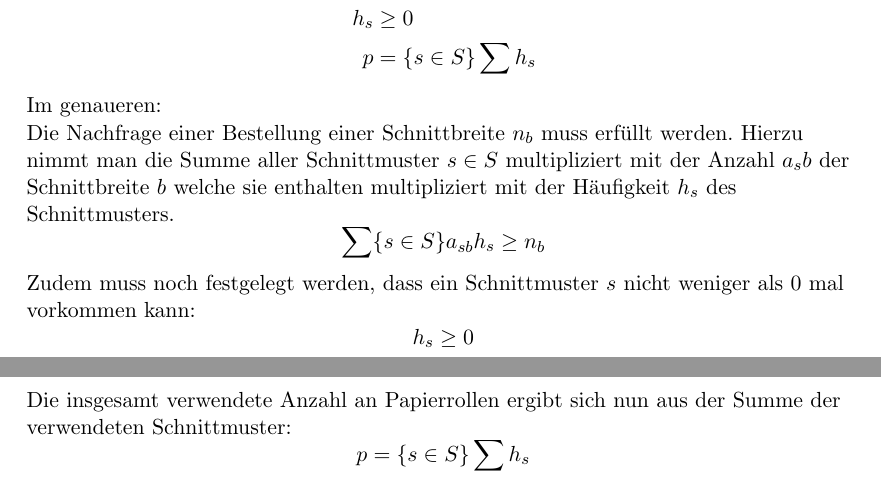
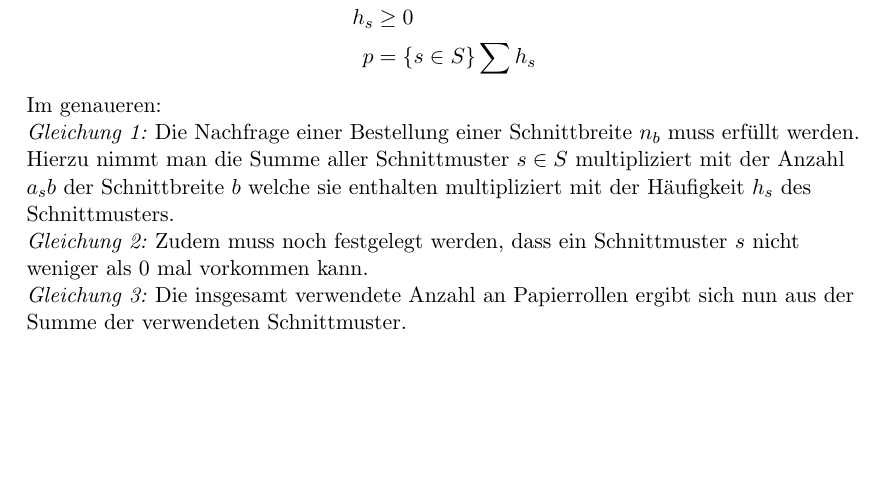
Before and after one commit to DSA-BS1-2016/Dokumentation, a LaTeX document (K1.1/G-Felix-David/Doku-Mainfile.tex, which reads K1.1/G-Felix-David/Papierschnitt-Opt.tex): two parts of pages 11 and 12 of 12 before the commit and part of page 11 of 11 after it, the two joined at a grey line, cut so that both start at the same text, the shorter picture padded with empty space. Compiled offline with pdfLaTeX.

Commit message:
Noch kleine Änderungen.

```diff
--- a/K1.1/G-Felix-David/Papierschnitt-Opt.tex
+++ b/K1.1/G-Felix-David/Papierschnitt-Opt.tex
@@ -57,11 +57,8 @@ p & = \{s \in S\}\sum h_s
 Im genaueren:
 
 
-Die Nachfrage einer Bestellung einer Schnittbreite $n_b$ muss erfüllt werden. Hierzu nimmt man die Summe aller Schnittmuster $s \in S$ multipliziert mit der Anzahl $a_sb$ der Schnittbreite $b$ welche sie enthalten multipliziert mit der Häufigkeit $h_s$ des Schnittmusters.
-\[ \sum\{s \in S\}a_{sb} h_s \geq n_b \]
+\emph{Gleichung 1:} Die Nachfrage einer Bestellung einer Schnittbreite $n_b$ muss erfüllt werden. Hierzu nimmt man die Summe aller Schnittmuster $s \in S$ multipliziert mit der Anzahl $a_sb$ der Schnittbreite $b$ welche sie enthalten multipliziert mit der Häufigkeit $h_s$ des Schnittmusters.
 
-Zudem muss noch festgelegt werden, dass ein Schnittmuster $s$ nicht weniger als 0 mal vorkommen kann:
-\[ h_s \geq 0 \]
+\emph{Gleichung 2:} Zudem muss noch festgelegt werden, dass ein Schnittmuster $s$ nicht weniger als 0 mal vorkommen kann.
 
-Die insgesamt verwendete Anzahl an Papierrollen ergibt sich nun aus der Summe der verwendeten Schnittmuster:
-\[ p = \{s \in S\} \sum h_s \]
+\emph{Gleichung 3:} Die insgesamt verwendete Anzahl an Papierrollen ergibt sich nun aus der Summe der verwendeten Schnittmuster.
```
